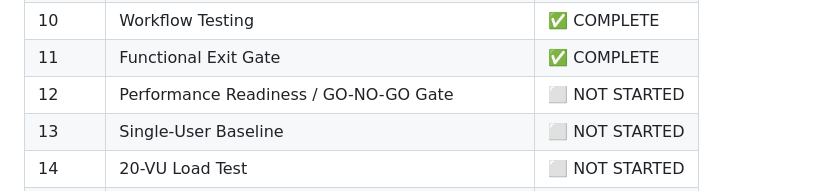
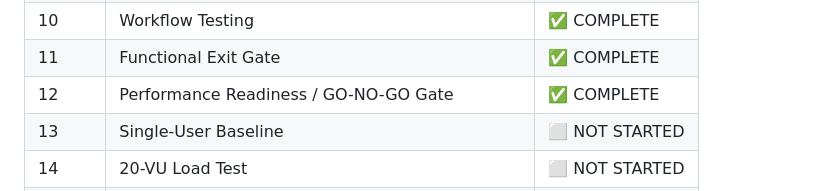
Before and after one commit to Zack-River/beeplayer-qa-automation, a Markdown page: README.md, the part around the change. GitHub-like rendering.

Commit message:
phase(12): performance readiness gate passed

```diff
--- a/README.md
+++ b/README.md
@@ -60,7 +60,7 @@ QA-Automation/
 | 9 | Functional + Contract Testing | ✅ COMPLETE |
 | 10 | Workflow Testing | ✅ COMPLETE |
 | 11 | Functional Exit Gate | ✅ COMPLETE |
-| 12 | Performance Readiness / GO-NO-GO Gate | ⬜ NOT STARTED |
+| 12 | Performance Readiness / GO-NO-GO Gate | ✅ COMPLETE |
 | 13 | Single-User Baseline | ⬜ NOT STARTED |
 | 14 | 20-VU Load Test | ⬜ NOT STARTED |
 | 15 | Performance Analysis | ⬜ NOT STARTED |
```
Also changed, not shown: docs/execution/load-production-approval.md (added, +13 -0 lines), docs/execution/phase-12-execution-record.md (added, +103 -0 lines).
